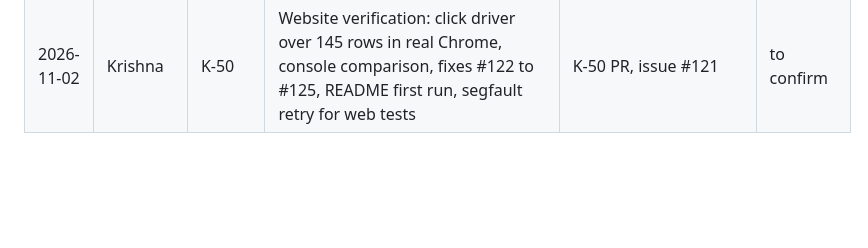
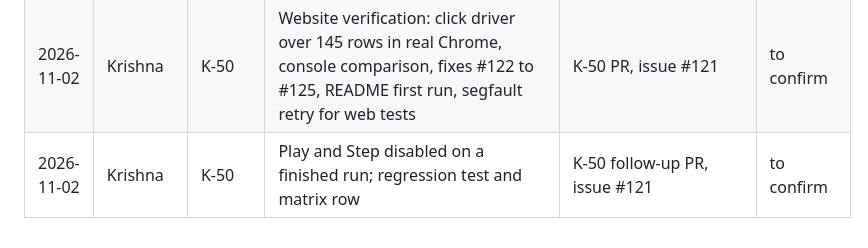
Before and after one commit to krishnasharma1493/APRM, a Markdown page: docs/AI_USE.md, the part around the change. GitHub-like rendering; blank space fills up the shorter version.

Commit message:
Log the finished-controls fix

```diff
--- a/docs/AI_USE.md
+++ b/docs/AI_USE.md
@@ -58,3 +58,4 @@ Every use of an AI assistant that produced something we kept. One row per piece
 | 2026-11-02 | Krishna | K-49 follow-up | Run page: a scheduler the engine does not have yet cannot be chosen (same flag as Compare); test added | K-49 follow-up PR, issue #112 | to confirm |
 | 2026-11-02 | Krishna | K-50 | Run ends a stale run when the jobs or machine change; regression test | K-50 fix PR, issue #121 | to confirm |
 | 2026-11-02 | Krishna | K-50 | Website verification: click driver over 145 rows in real Chrome, console comparison, fixes #122 to #125, README first run, segfault retry for web tests | K-50 PR, issue #121 | to confirm |
+| 2026-11-02 | Krishna | K-50 | Play and Step disabled on a finished run; regression test and matrix row | K-50 follow-up PR, issue #121 | to confirm |
```
